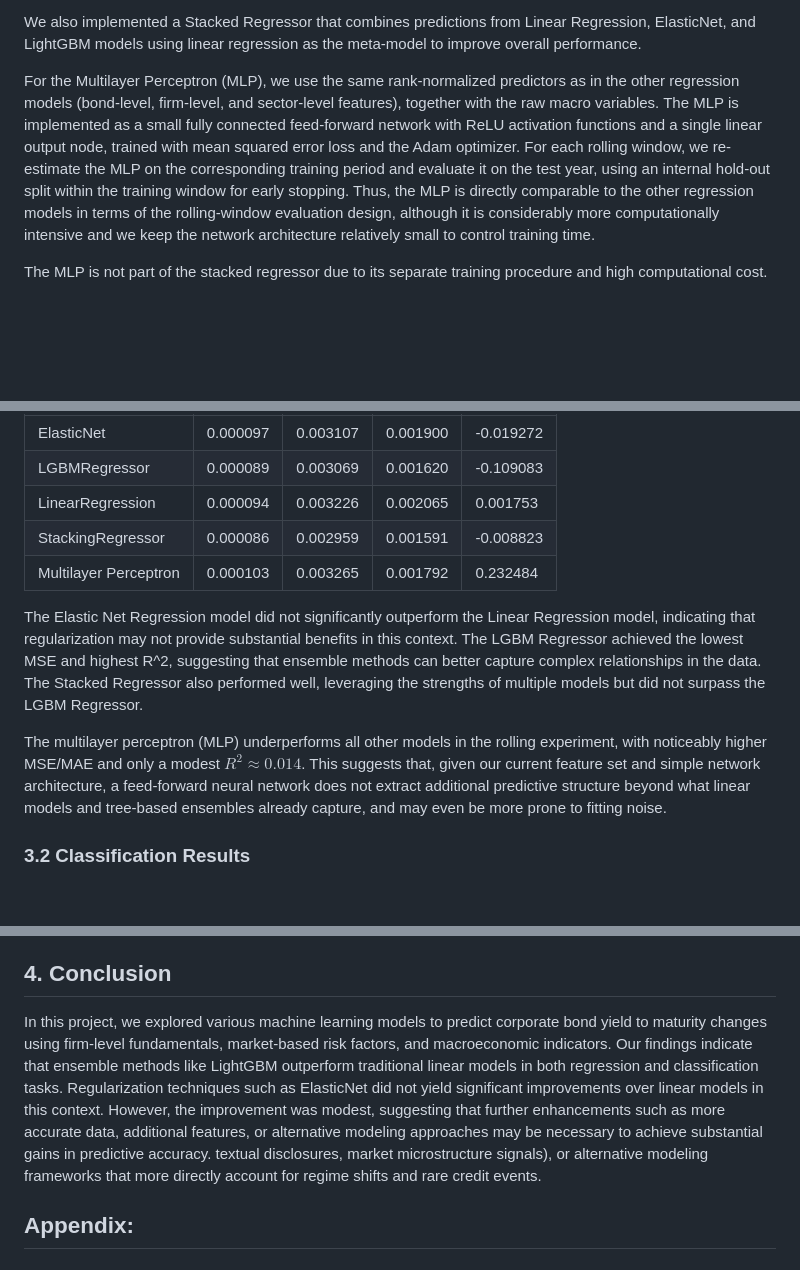
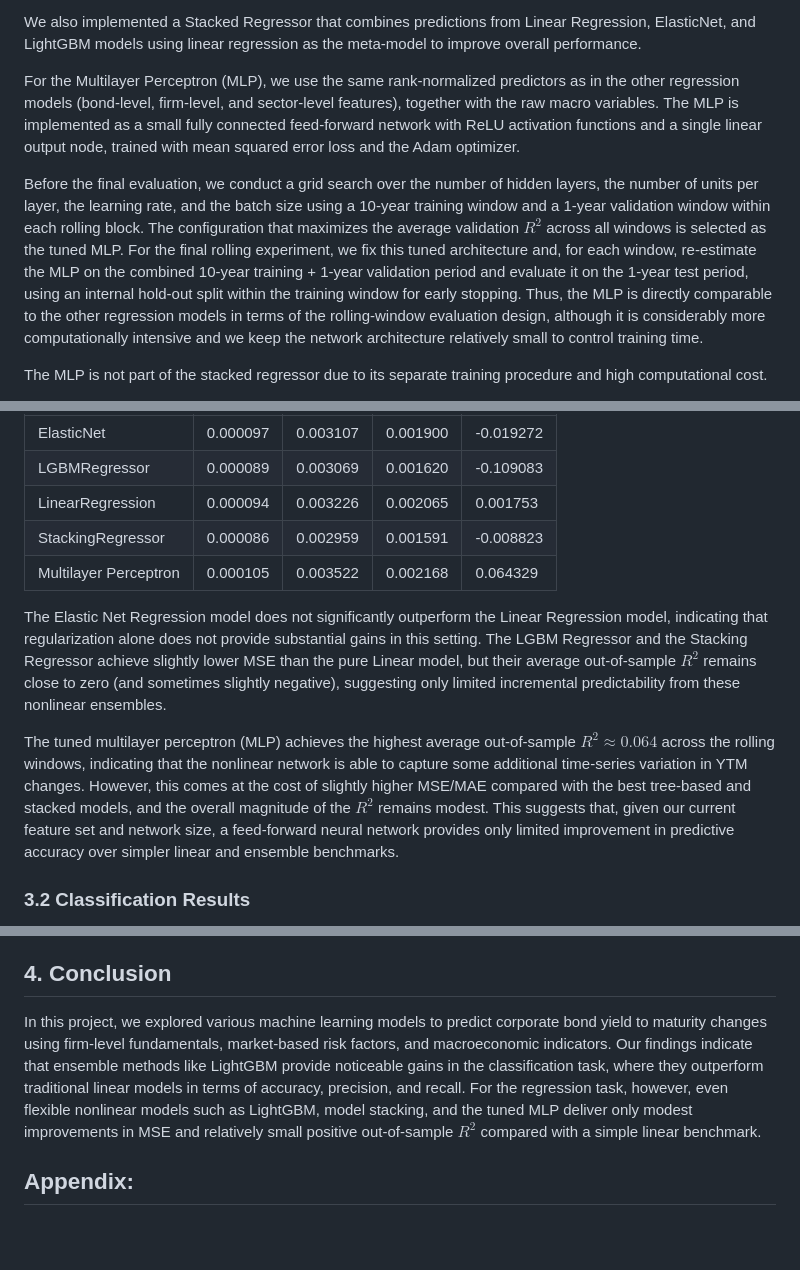
Before and after one commit to QinqinAndMacaulayCat/ml_project, a Markdown page: docs/report.md, 3 parts joined by grey strips. Rendered like a GitHub page; blank space fills up the shorter version.

Commit message:
tuning MLP

```diff
--- a/docs/report.md
+++ b/docs/report.md
@@ -135,7 +134,9 @@ Here, for the ElasticNet model, we tuned the hyperparameters alpha and l1_ratio
 
 We also implemented a Stacked Regressor that combines predictions from Linear Regression, ElasticNet, and LightGBM models using linear regression as the meta-model to improve overall performance.
 
-For the Multilayer Perceptron (MLP), we use the same rank-normalized predictors as in the other regression models (bond-level, firm-level, and sector-level features), together with the raw macro variables. The MLP is implemented as a small fully connected feed-forward network with ReLU activation functions and a single linear output node, trained with mean squared error loss and the Adam optimizer. For each rolling window, we re-estimate the MLP on the corresponding training period and evaluate it on the test year, using an internal hold-out split within the training window for early stopping. Thus, the MLP is directly comparable to the other regression models in terms of the rolling-window evaluation design, although it is considerably more computationally intensive and we keep the network architecture relatively small to control training time.
+For the Multilayer Perceptron (MLP), we use the same rank-normalized predictors as in the other regression models (bond-level, firm-level, and sector-level features), together with the raw macro variables. The MLP is implemented as a small fully connected feed-forward network with ReLU activation functions and a single linear output node, trained with mean squared error loss and the Adam optimizer.
+
+Before the final evaluation, we conduct a grid search over the number of hidden layers, the number of units per layer, the learning rate, and the batch size using a 10-year training window and a 1-year validation window within each rolling block. The configuration that maximizes the average validation $R^2$ across all windows is selected as the tuned MLP. For the final rolling experiment, we fix this tuned architecture and, for each window, re-estimate the MLP on the combined 10-year training + 1-year validation period and evaluate it on the 1-year test period, using an internal hold-out split within the training window for early stopping. Thus, the MLP is directly comparable to the other regression models in terms of the rolling-window evaluation design, although it is considerably more computationally intensive and we keep the network architecture relatively small to control training time.
 
 The MLP is not part of the stacked regressor due to its separate training procedure and high computational cost.
 
@@ -186,11 +187,11 @@ The table below summarizes the performance of different regression models on the
 | LGBMRegressor      | 0.000089     | 0.003069   | 0.001620  | -0.109083   |
 | LinearRegression   | 0.000094     | 0.003226   | 0.002065  | 0.001753    |
 | StackingRegressor  | 0.000086     | 0.002959   | 0.001591  | -0.008823   |
-| Multilayer Perceptron  | 0.000103  | 0.003265 | 0.001792 | 0.232484 |
+| Multilayer Perceptron  | 0.000105  | 0.003522 | 0.002168 | 0.064329 |
 
-The Elastic Net Regression model did not significantly outperform the Linear Regression model, indicating that regularization may not provide substantial benefits in this context. The LGBM Regressor achieved the lowest MSE and highest R^2, suggesting that ensemble methods can better capture complex relationships in the data. The Stacked Regressor also performed well, leveraging the strengths of multiple models but did not surpass the LGBM Regressor.
+The Elastic Net Regression model does not significantly outperform the Linear Regression model, indicating that regularization alone does not provide substantial gains in this setting. The LGBM Regressor and the Stacking Regressor achieve slightly lower MSE than the pure Linear model, but their average out-of-sample $R^2$ remains close to zero (and sometimes slightly negative), suggesting only limited incremental predictability from these nonlinear ensembles.
 
-The multilayer perceptron (MLP) underperforms all other models in the rolling experiment, with noticeably higher MSE/MAE and only a modest $R^2 \approx 0.014$. This suggests that, given our current feature set and simple network architecture, a feed-forward neural network does not extract additional predictive structure beyond what linear models and tree-based ensembles already capture, and may even be more prone to fitting noise.
+The tuned multilayer perceptron (MLP) achieves the highest average out-of-sample $R^2 \approx 0.064$ across the rolling windows, indicating that the nonlinear network is able to capture some additional time-series variation in YTM changes. However, this comes at the cost of slightly higher MSE/MAE compared with the best tree-based and stacked models, and the overall magnitude of the $R^2$ remains modest. This suggests that, given our current feature set and network size, a feed-forward neural network provides only limited improvement in predictive accuracy over simpler linear and ensemble benchmarks.
 
 
 ### 3.2 Classification Results
@@ -210,7 +211,7 @@ In classification tasks, both the Elastic Net Classifier and Logistic Regression
 
 ## 4. Conclusion
 
-In this project, we explored various machine learning models to predict corporate bond yield to maturity changes using firm-level fundamentals, market-based risk factors, and macroeconomic indicators. Our findings indicate that ensemble methods like LightGBM outperform traditional linear models in both regression and classification tasks. Regularization techniques such as ElasticNet did not yield significant improvements over linear models in this context. However, the improvement was modest, suggesting that further enhancements such as more accurate data, additional features, or alternative modeling approaches may be necessary to achieve substantial gains in predictive accuracy. textual disclosures, market microstructure signals), or alternative modeling frameworks that more directly account for regime shifts and rare credit events.
+In this project, we explored various machine learning models to predict corporate bond yield to maturity changes using firm-level fundamentals, market-based risk factors, and macroeconomic indicators. Our findings indicate that ensemble methods like LightGBM provide noticeable gains in the classification task, where they outperform traditional linear models in terms of accuracy, precision, and recall. For the regression task, however, even flexible nonlinear models such as LightGBM, model stacking, and the tuned MLP deliver only modest improvements in MSE and relatively small positive out-of-sample $R^2$ compared with a simple linear benchmark.
 
 
 ## Appendix:
```
Also changed, not shown: other parts of docs/report.md (+2 -3 lines).
